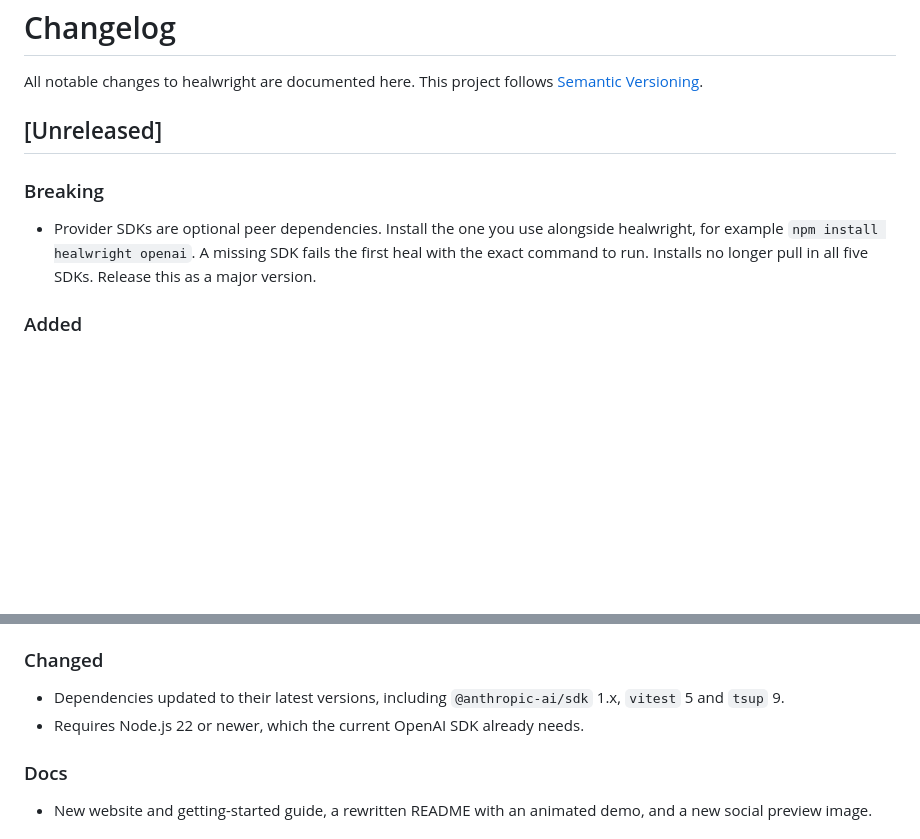
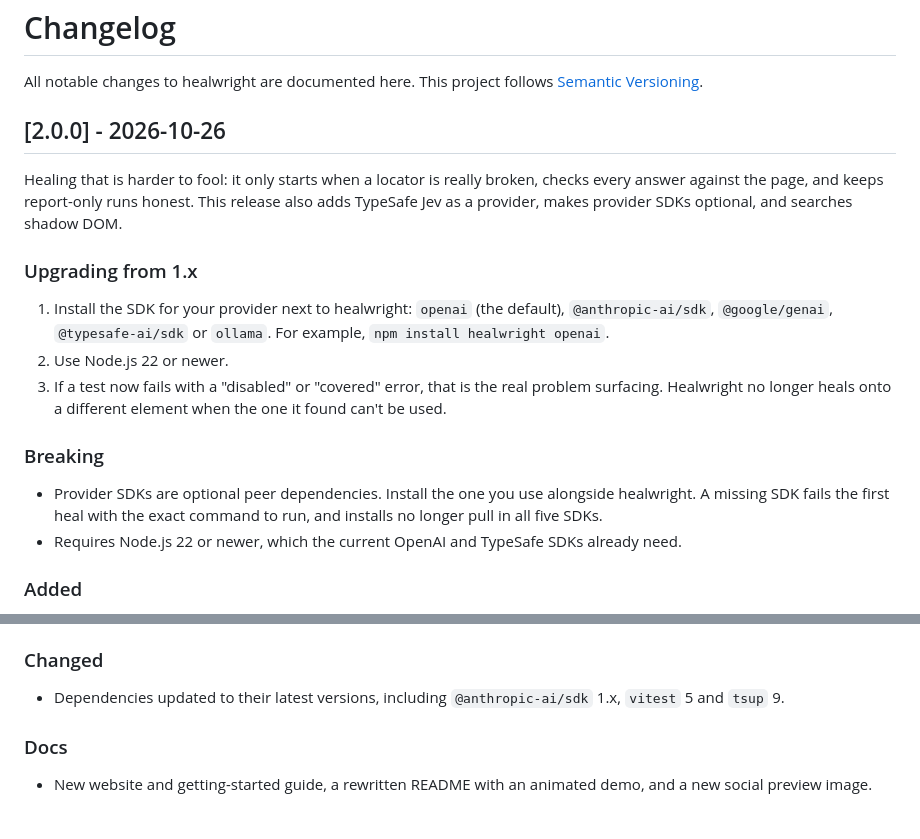
Before and after one commit to amrsa1/healwright, a Markdown page: CHANGELOG.md, 2 parts joined by grey strips. GitHub-like rendering; blank space fills up the shorter version.

Commit message:
docs(changelog): release notes for 2.0.0
Rename the Unreleased section to [2.0.0], which is the heading the
release workflow extracts for the GitHub release notes; without it the
release would fall back to a list of commit subjects. Adds a summary and
upgrade steps for 1.x users, and moves the Node 22 requirement under
Breaking.

```diff
--- a/CHANGELOG.md
+++ b/CHANGELOG.md
@@ -3,13 +3,27 @@
 All notable changes to healwright are documented here.
 This project follows [Semantic Versioning](https://semver.org/spec/v2.0.0.html).
 
-## [Unreleased]
+## [2.0.0] - 2026-10-26
+
+Healing that is harder to fool: it only starts when a locator is really broken, checks every answer
+against the page, and keeps report-only runs honest. This release also adds TypeSafe Jev as a
+provider, makes provider SDKs optional, and searches shadow DOM.
+
+### Upgrading from 1.x
+
+1. Install the SDK for your provider next to healwright: `openai` (the default),
+   `@anthropic-ai/sdk`, `@google/genai`, `@typesafe-ai/sdk` or `ollama`. For example,
+   `npm install healwright openai`.
+2. Use Node.js 22 or newer.
+3. If a test now fails with a "disabled" or "covered" error, that is the real problem surfacing.
+   Healwright no longer heals onto a different element when the one it found can't be used.
 
 ### Breaking
 
-- Provider SDKs are optional peer dependencies. Install the one you use alongside healwright, for
-  example `npm install healwright openai`. A missing SDK fails the first heal with the exact command
-  to run. Installs no longer pull in all five SDKs. Release this as a major version.
+- Provider SDKs are optional peer dependencies. Install the one you use alongside healwright. A
+  missing SDK fails the first heal with the exact command to run, and installs no longer pull in all
+  five SDKs.
+- Requires Node.js 22 or newer, which the current OpenAI and TypeSafe SDKs already need.
 
 ### Added
 
@@ -61,7 +75,6 @@ This project follows [Semantic Versioning](https://semver.org/spec/v2.0.0.html).
 ### Changed
 
 - Dependencies updated to their latest versions, including `@anthropic-ai/sdk` 1.x, `vitest` 5 and `tsup` 9.
-- Requires Node.js 22 or newer, which the current OpenAI SDK already needs.
 
 ### Docs
 
```
